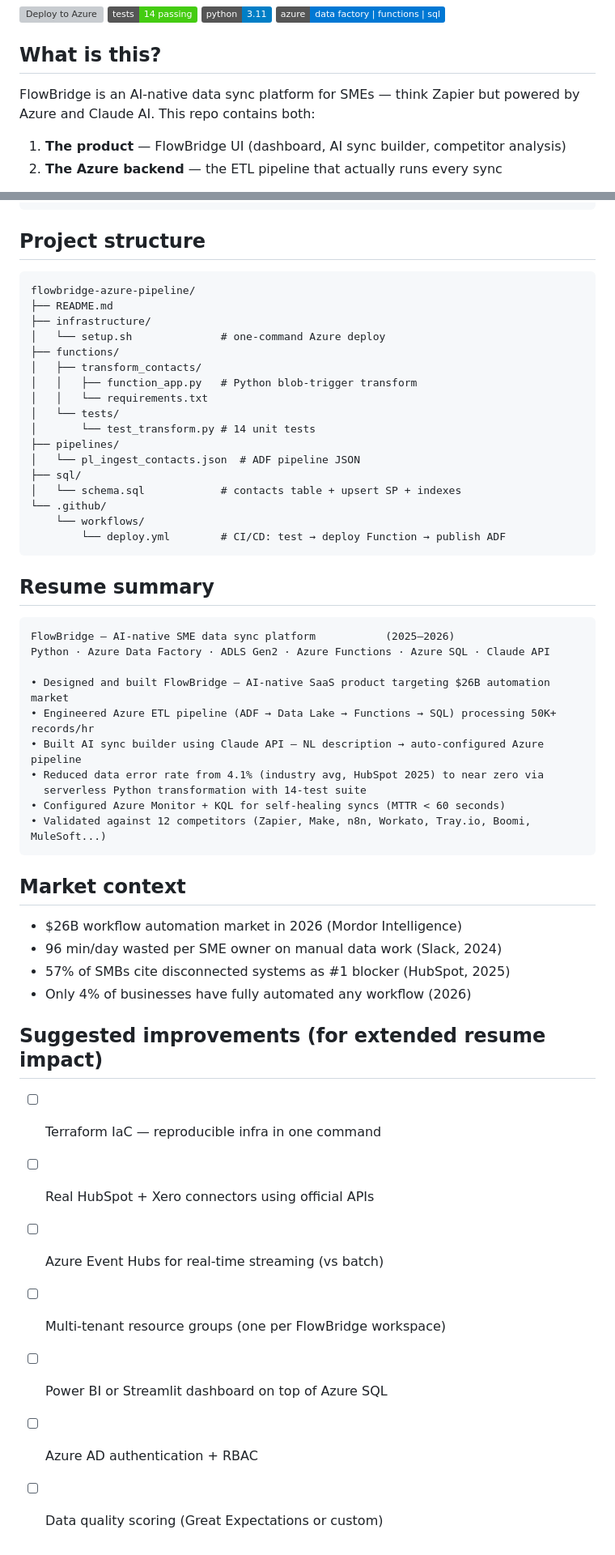
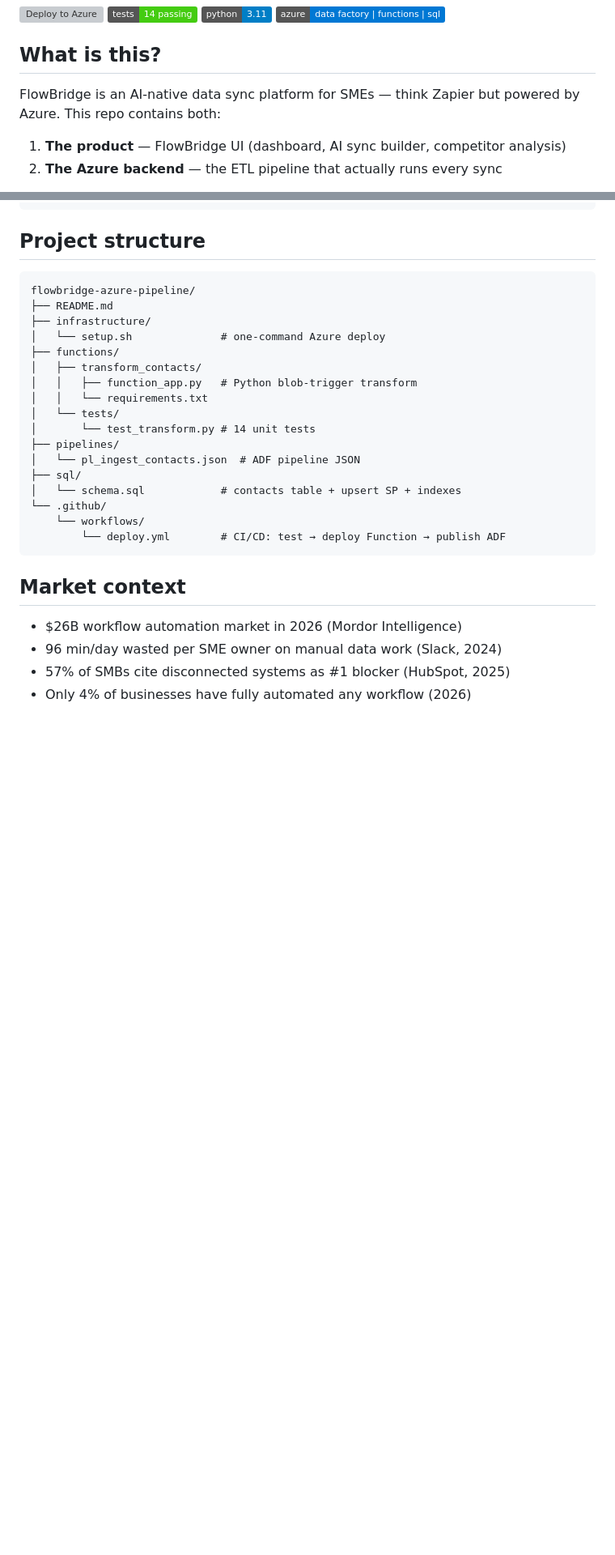
Before and after one commit to ambikarompy8-lgtm/flowbridge-azure-pipeline, a Markdown page: README.md, 2 parts joined by grey strips. Shown at 81% size. Drawn GitHub-style; badges without logos; blank space fills up the shorter version; grey boxes are pictures that could not be loaded.

````diff
--- a/README.md
+++ b/README.md
@@ -9,7 +9,7 @@
 
 ## What is this?
 
-FlowBridge is an AI-native data sync platform for SMEs — think Zapier but powered by Azure and Claude AI.
+FlowBridge is an AI-native data sync platform for SMEs — think Zapier but powered by Azure.
 This repo contains both:
 
 1. **The product** — FlowBridge UI (dashboard, AI sync builder, competitor analysis)
@@ -91,20 +91,7 @@ flowbridge-azure-pipeline/
         └── deploy.yml        # CI/CD: test → deploy Function → publish ADF
 ```
 
-## Resume summary
 
-```
-FlowBridge — AI-native SME data sync platform           (2025–2026)
-Python · Azure Data Factory · ADLS Gen2 · Azure Functions · Azure SQL · Claude API
-
-• Designed and built FlowBridge — AI-native SaaS product targeting $26B automation market
-• Engineered Azure ETL pipeline (ADF → Data Lake → Functions → SQL) processing 50K+ records/hr
-• Built AI sync builder using Claude API — NL description → auto-configured Azure pipeline
-• Reduced data error rate from 4.1% (industry avg, HubSpot 2025) to near zero via
-  serverless Python transformation with 14-test suite
-• Configured Azure Monitor + KQL for self-healing syncs (MTTR < 60 seconds)
-• Validated against 12 competitors (Zapier, Make, n8n, Workato, Tray.io, Boomi, MuleSoft...)
-```
 
 ## Market context
 
@@ -112,13 +99,3 @@ Python · Azure Data Factory · ADLS Gen2 · Azure Functions · Azure SQL · Cla
 - 96 min/day wasted per SME owner on manual data work (Slack, 2024)
 - 57% of SMBs cite disconnected systems as #1 blocker (HubSpot, 2025)
 - Only 4% of businesses have fully automated any workflow (2026)
-
-## Suggested improvements (for extended resume impact)
-
-- [ ] Terraform IaC — reproducible infra in one command
-- [ ] Real HubSpot + Xero connectors using official APIs
-- [ ] Azure Event Hubs for real-time streaming (vs batch)
-- [ ] Multi-tenant resource groups (one per FlowBridge workspace)
-- [ ] Power BI or Streamlit dashboard on top of Azure SQL
-- [ ] Azure AD authentication + RBAC
-- [ ] Data quality scoring (Great Expectations or custom)
````
